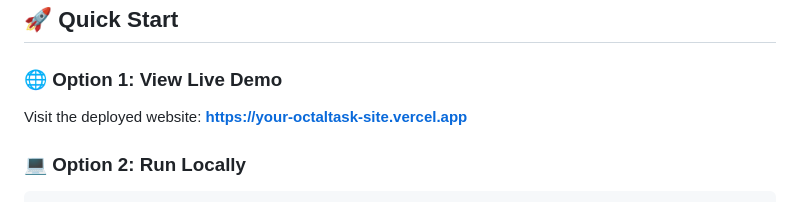
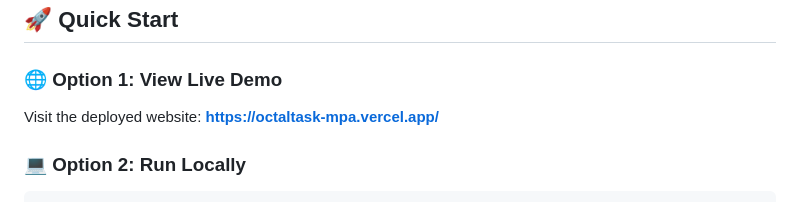
Before and after one commit to jiraops/octaltask-mpa, a Markdown page: README.md, the part around the change. Drawn GitHub-style.

Commit message:
chore: update readme

````diff
--- a/README.md
+++ b/README.md
@@ -56,7 +56,7 @@ This is a research project that compares the performance between **Single-Page A
 ## 🚀 Quick Start
 
 ### 🌐 **Option 1: View Live Demo**
-Visit the deployed website: **[https://your-octaltask-site.vercel.app](https://your-octaltask-site.vercel.app)**
+Visit the deployed website: **[https://octaltask-mpa.vercel.app/](https://octaltask-mpa.vercel.app/)**
 
 ### 💻 **Option 2: Run Locally**
 ```bash
````
